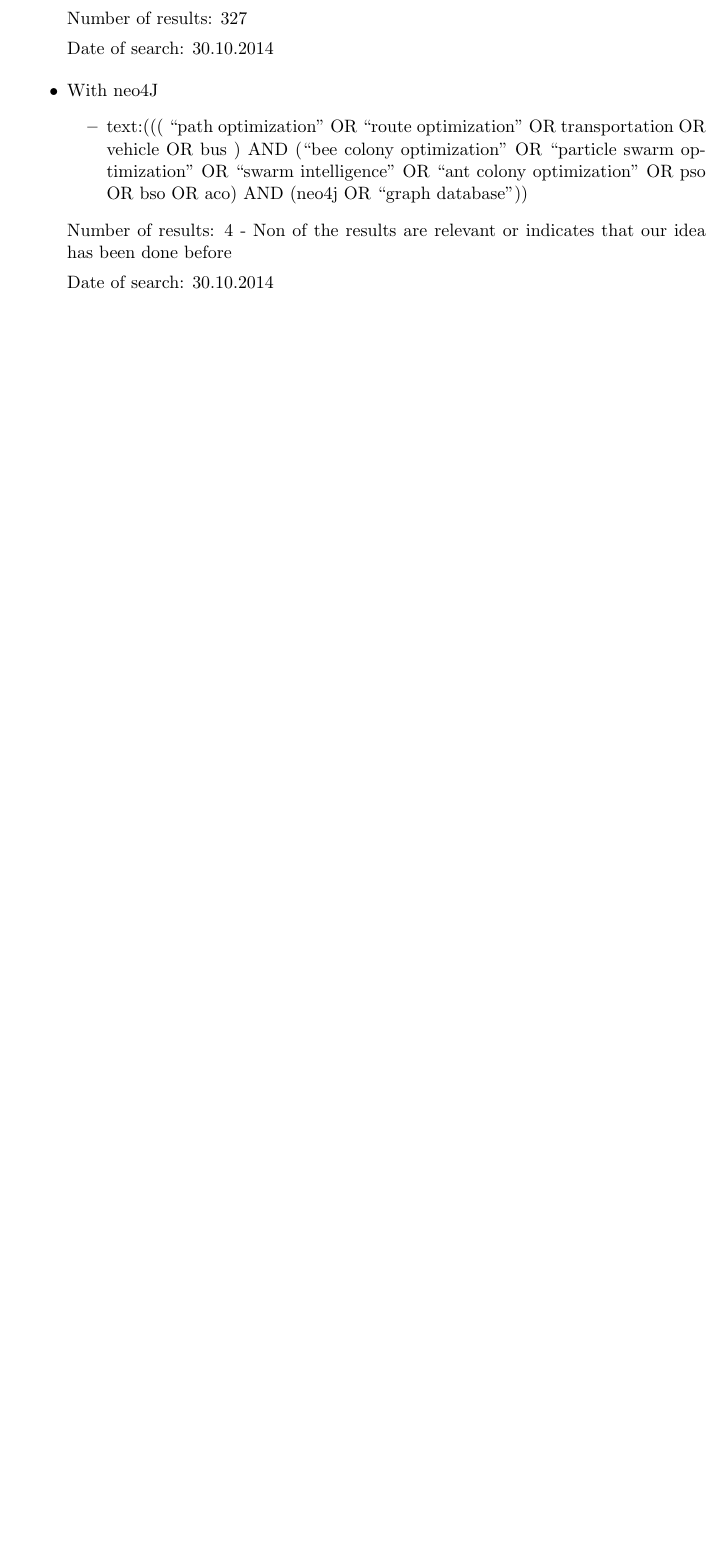
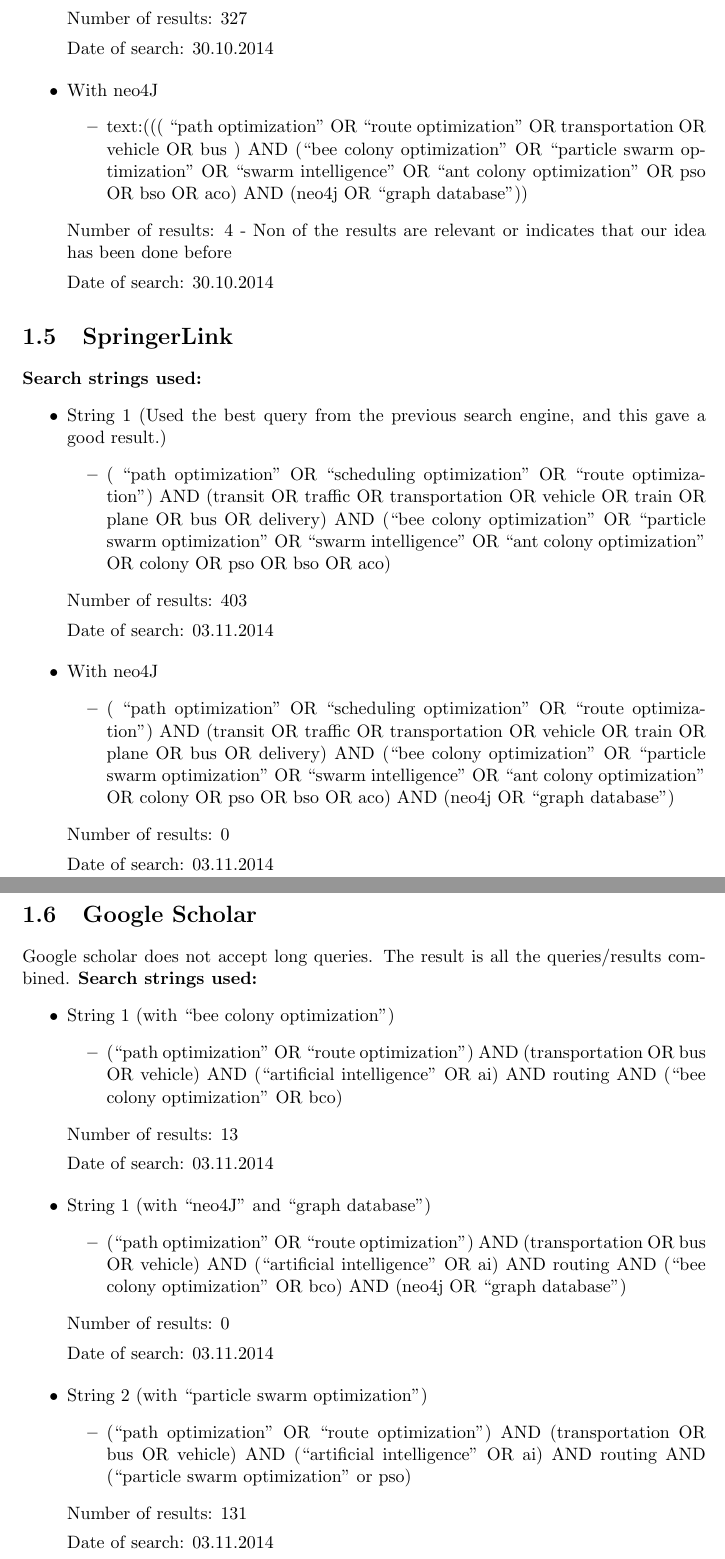
Before and after one commit to hanngu/msc-documentation, a LaTeX thesis (thesis/protocol.tex, which reads thesis/chapters/protocol/searchengines.tex): part of page 6 of 7 before the commit and two parts of pages 6 and 7 of 9 after it, the two joined at a grey line, cut so that both start at the same text, the shorter picture padded with empty space. Compiled offline with pdfLaTeX.

Commit message:
searchengines update

```diff
--- a/thesis/chapters/protocol/searchengines.tex
+++ b/thesis/chapters/protocol/searchengines.tex
@@ -184,4 +184,59 @@ Date of search: 30.10.2014
 
 
 
+\section{SpringerLink}
+\textbf{Search strings used:}
+\begin{itemize}
+\item String 1 (Used the best query from the previous search engine, and this gave a good result.)
+\begin{itemize}
+\item ( ``path optimization'' OR ``scheduling optimization'' OR ``route optimization'') AND (transit OR traffic OR transportation OR vehicle OR train OR plane OR bus OR delivery) AND (``bee colony optimization'' OR ``particle swarm optimization'' OR ``swarm intelligence'' OR ``ant colony optimization'' OR colony OR pso OR bso OR aco)
+\end{itemize}
+\par
+Number of results: 403
+\par
+Date of search: 03.11.2014
+\end{itemize}
+\begin{itemize}
+\item With neo4J
+\begin{itemize}
+\item ( ``path optimization'' OR ``scheduling optimization'' OR ``route optimization'') AND (transit OR traffic OR transportation OR vehicle OR train OR plane OR bus OR delivery) AND (``bee colony optimization'' OR ``particle swarm optimization'' OR ``swarm intelligence'' OR ``ant colony optimization'' OR colony OR pso OR bso OR aco) AND (neo4j OR ``graph database'')
+\end{itemize}
+\par
+Number of results: 0
+\par
+Date of search: 03.11.2014
+\end{itemize}
 
+\section{Google Scholar}
+\par Google scholar does not accept long queries. The result is all the queries/results combined.
+\textbf{Search strings used:}
+\begin{itemize}
+\item String 1 (with ``bee colony optimization'')
+\begin{itemize}
+\item (``path optimization'' OR ``route optimization'') AND (transportation OR bus OR vehicle) AND (``artificial intelligence'' OR ai) AND routing AND (``bee colony optimization'' OR bco)
+\end{itemize}
+\par
+Number of results: 13
+\par
+Date of search: 03.11.2014
+\end{itemize}
+\begin{itemize}
+\item String 1 (with ``neo4J'' and ``graph database'')
+\begin{itemize}
+\item (``path optimization'' OR ``route optimization'') AND (transportation OR bus OR vehicle) AND (``artificial intelligence'' OR ai) AND routing AND (``bee colony optimization'' OR bco) AND (neo4j OR ``graph database'')
+\end{itemize}
+\par
+Number of results: 0
+\par
+Date of search: 03.11.2014
+\end{itemize}
+\begin{itemize}
+\item String 2 (with ``particle swarm optimization'')
+\begin{itemize}
+\item (``path optimization'' OR ``route optimization'') AND (transportation OR bus OR vehicle) AND (``artificial intelligence'' OR ai) AND routing AND (``particle swarm optimization'' or pso)
+\end{itemize}
+\par
+Number of results: 131
+\par
+Date of search: 03.11.2014
+\end{itemize}
```
Also changed, not shown: thesis/protocol.pdf, thesis/chapters/protocol/searchengines.tex (48 more changed lines), 1 other file.
